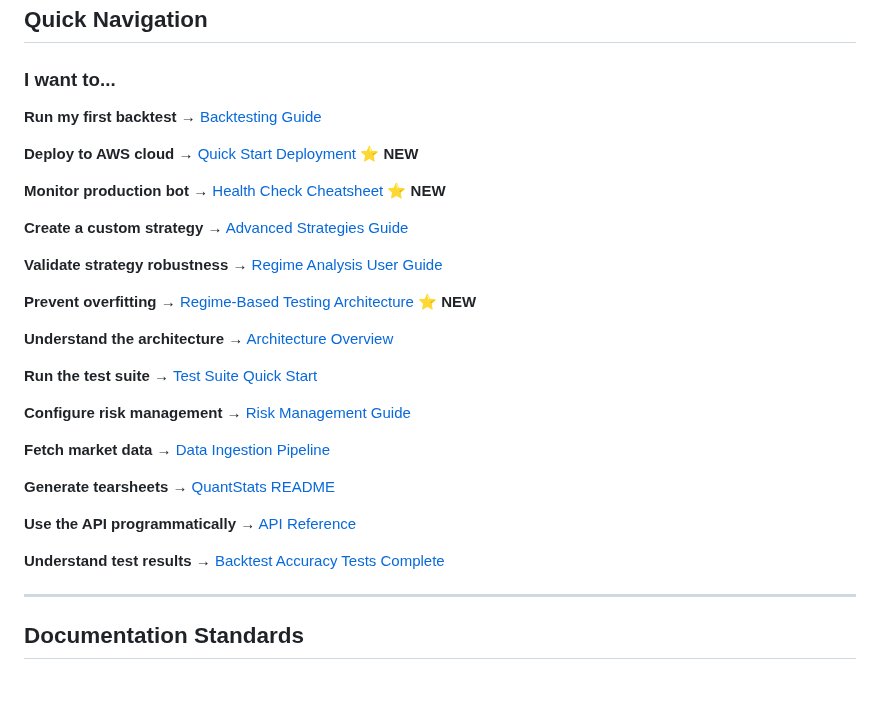
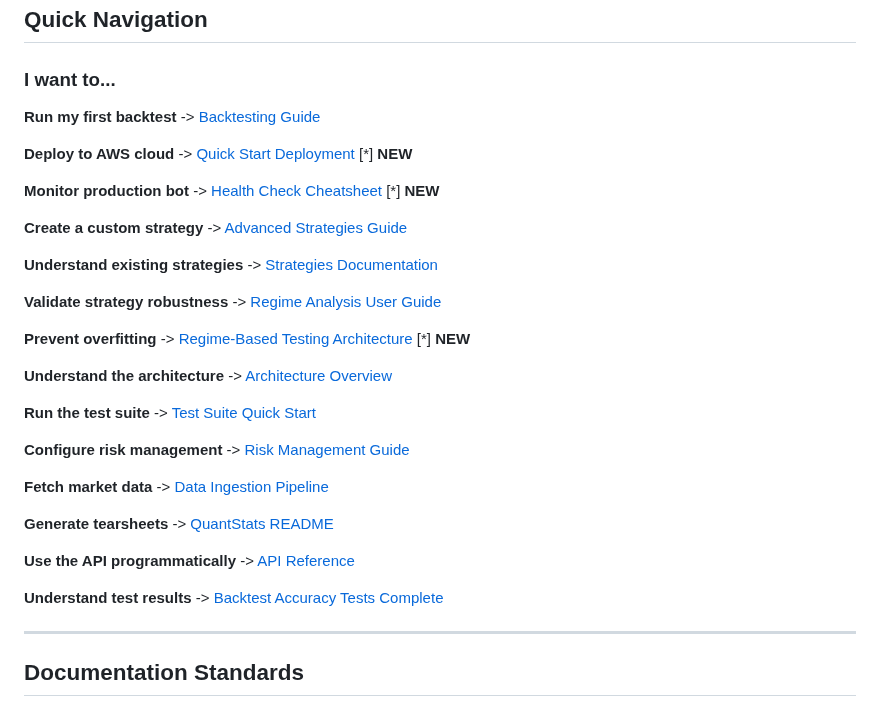
Before and after one commit to shuyangw/Homeguard, a Markdown page: docs/README.md, the part around one of its changes. Rendered like a GitHub page; blank space fills up the shorter version.

```diff
--- a/docs/README.md
+++ b/docs/README.md
@@ -178,31 +212,33 @@ Location: [`archive/`](archive/)
 
 ### I want to...
 
-**Run my first backtest** → [Backtesting Guide](guides/BACKTESTING_GUIDE.md)
+**Run my first backtest** -> [Backtesting Guide](guides/BACKTESTING_GUIDE.md)
 
-**Deploy to AWS cloud** → [Quick Start Deployment](guides/QUICK_START_DEPLOYMENT.md) ⭐ **NEW**
+**Deploy to AWS cloud** -> [Quick Start Deployment](guides/QUICK_START_DEPLOYMENT.md) [*] **NEW**
 
-**Monitor production bot** → [Health Check Cheatsheet](HEALTH_CHECK_CHEATSHEET.md) ⭐ **NEW**
+**Monitor production bot** -> [Health Check Cheatsheet](HEALTH_CHECK_CHEATSHEET.md) [*] **NEW**
 
-**Create a custom strategy** → [Advanced Strategies Guide](guides/ADVANCED_STRATEGIES_GUIDE.md)
+**Create a custom strategy** -> [Advanced Strategies Guide](guides/ADVANCED_STRATEGIES_GUIDE.md)
 
-**Validate strategy robustness** → [Regime Analysis User Guide](guides/REGIME_ANALYSIS_USER_GUIDE.md)
+**Understand existing strategies** -> [Strategies Documentation](#strategies-documentation)
 
-**Prevent overfitting** → [Regime-Based Testing Architecture](architecture/REGIME_BASED_TESTING.md) ⭐ **NEW**
+**Validate strategy robustness** -> [Regime Analysis User Guide](guides/REGIME_ANALYSIS_USER_GUIDE.md)
 
-**Understand the architecture** → [Architecture Overview](architecture/ARCHITECTURE_OVERVIEW.md)
+**Prevent overfitting** -> [Regime-Based Testing Architecture](architecture/REGIME_BASED_TESTING.md) [*] **NEW**
 
-**Run the test suite** → [Test Suite Quick Start](testing/TEST_SUITE_QUICK_START.md)
+**Understand the architecture** -> [Architecture Overview](architecture/ARCHITECTURE_OVERVIEW.md)
 
-**Configure risk management** → [Risk Management Guide](guides/RISK_MANAGEMENT_GUIDE.md)
+**Run the test suite** -> [Test Suite Quick Start](testing/TEST_SUITE_QUICK_START.md)
 
-**Fetch market data** → [Data Ingestion Pipeline](guides/DATA_INGESTION_PIPELINE.md)
+**Configure risk management** -> [Risk Management Guide](guides/RISK_MANAGEMENT_GUIDE.md)
 
-**Generate tearsheets** → [QuantStats README](quantstats/README.md)
+**Fetch market data** -> [Data Ingestion Pipeline](guides/DATA_INGESTION_PIPELINE.md)
 
-**Use the API programmatically** → [API Reference](api/API_REFERENCE.md)
+**Generate tearsheets** -> [QuantStats README](quantstats/README.md)
 
-**Understand test results** → [Backtest Accuracy Tests Complete](testing/BACKTEST_ACCURACY_TESTS_COMPLETE.md)
+**Use the API programmatically** -> [API Reference](api/API_REFERENCE.md)
+
+**Understand test results** -> [Backtest Accuracy Tests Complete](testing/BACKTEST_ACCURACY_TESTS_COMPLETE.md)
 
 ---
 
```
Also changed, not shown: other parts of docs/README.md (+117 -72 lines).
